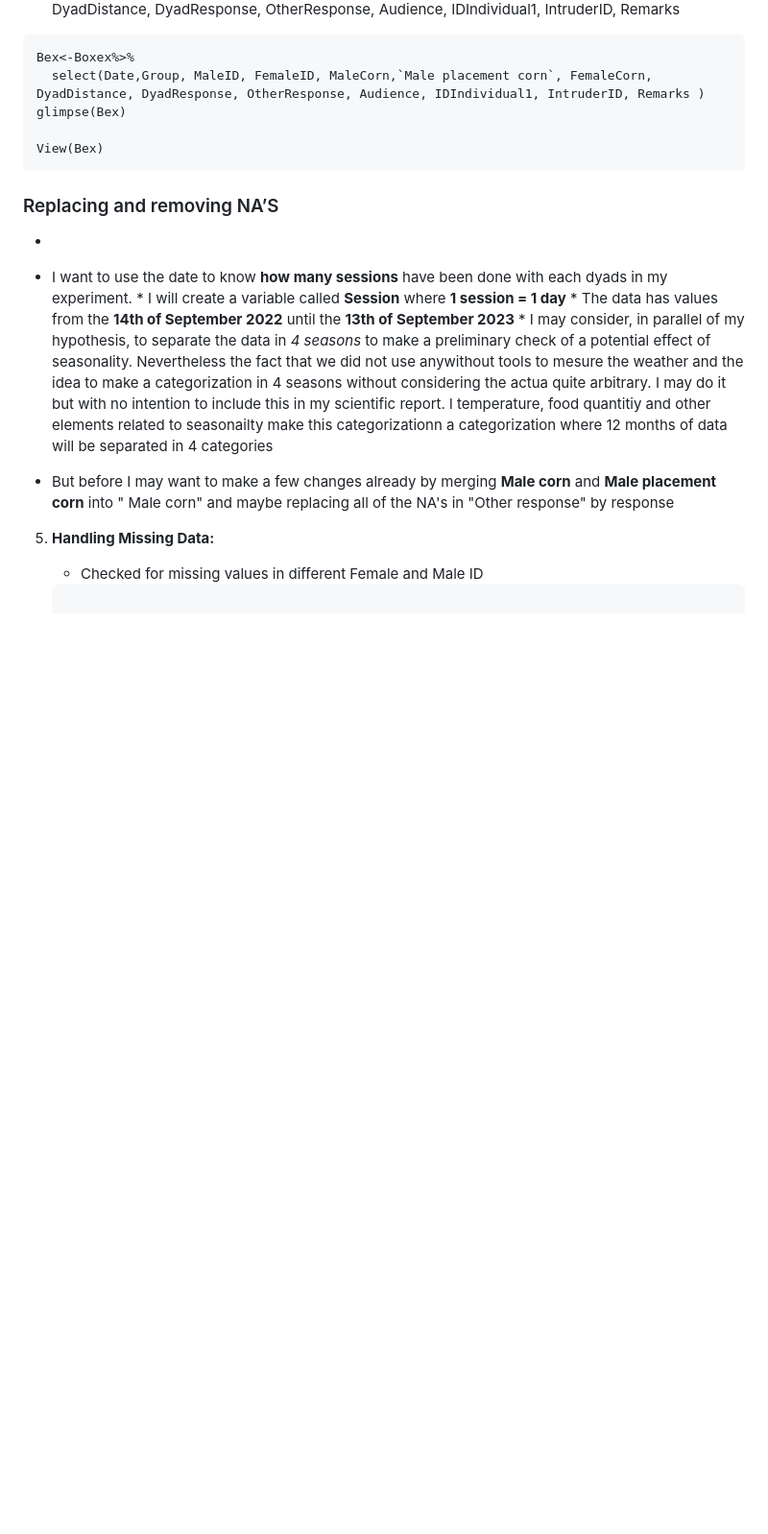
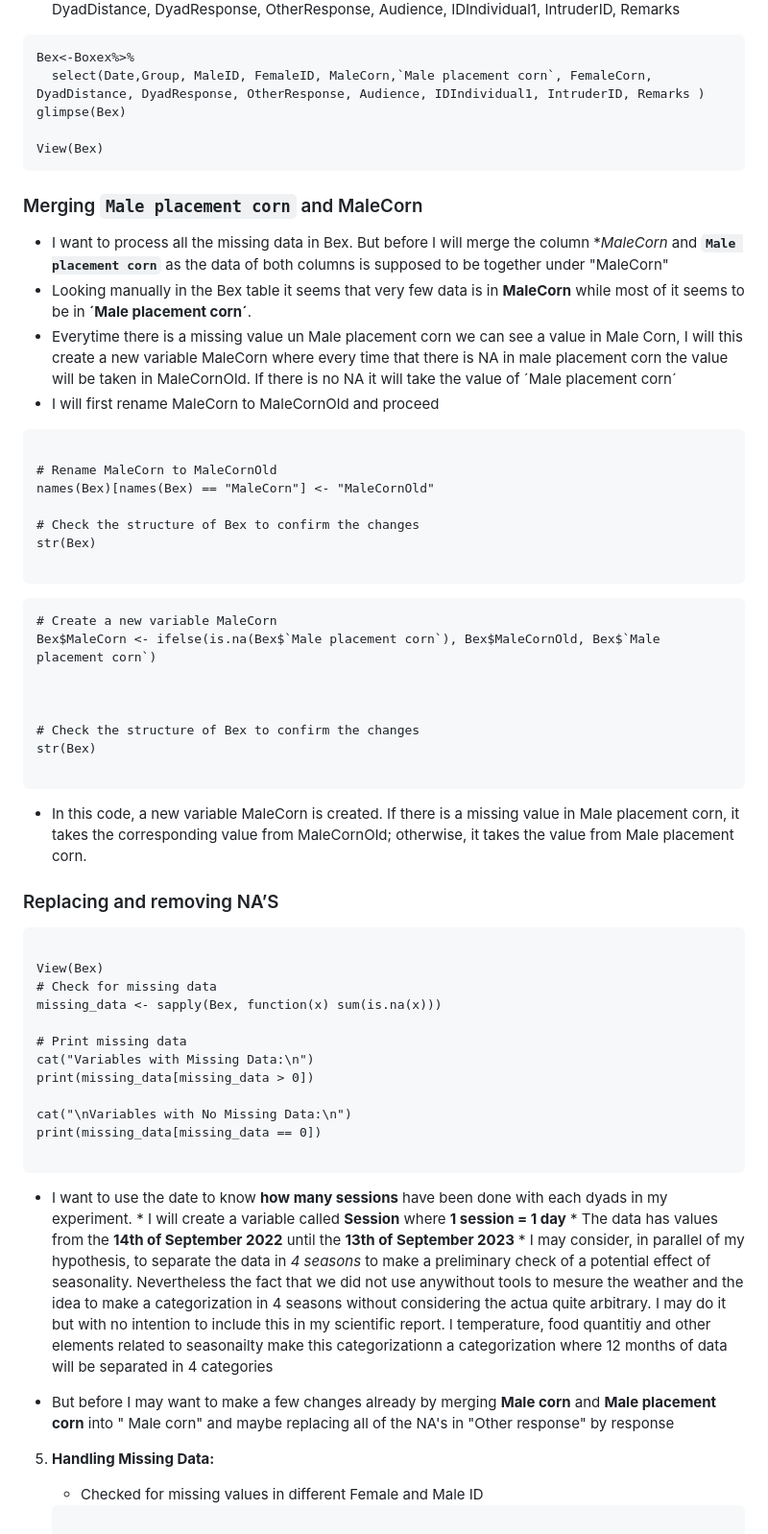
Before and after one commit to Makipurple3/IVPToleranceBex2223, a Markdown page: README.md, the part around the change. Shown at 96% size. Rendered like a GitHub page; blank space fills up the shorter version.

Commit message:
Update README.md
Fusing MaleCorn and male placement corn and identifying variables with missing data

````diff
--- a/README.md
+++ b/README.md
@@ -240,10 +240,51 @@ glimpse(Bex)
 View(Bex)
 ```
 
+### Merging `Male placement corn` and MaleCorn
+* I want to process all the missing data in Bex. But before I will merge the column **MaleCorn* and       **`Male placement corn`** as the data of both columns is supposed to be together under "MaleCorn"
+* Looking manually in the Bex table it seems that very few data is in **MaleCorn** while most of it       seems to be in **´Male placement corn´**.
+* Everytime there is a missing value un Male placement corn we can see a value in Male Corn, I will this create a new variable MaleCorn where every time that there is NA in male placement corn the value will be taken in MaleCornOld. If there is no NA it will take the value of ´Male placement corn´
+* I will first rename MaleCorn to MaleCornOld and proceed
+
+```{r rename MaleCorn to MaleCornOld, include=FALSE}
+
+# Rename MaleCorn to MaleCornOld
+names(Bex)[names(Bex) == "MaleCorn"] <- "MaleCornOld"
+
+# Check the structure of Bex to confirm the changes
+str(Bex)
+
+```
+
+```{r Fuse MaleCornOld and male placement corn into MaleCorn, include=FALSE}
+# Create a new variable MaleCorn
+Bex$MaleCorn <- ifelse(is.na(Bex$`Male placement corn`), Bex$MaleCornOld, Bex$`Male placement corn`)
+
+
+
+# Check the structure of Bex to confirm the changes
+str(Bex)
+
+```
+* In this code, a new variable MaleCorn is created. If there is a missing value in Male placement corn, it takes the corresponding value from MaleCornOld; otherwise, it takes the value from Male placement corn.
+
 
 ### Replacing and removing NA’S
-  *
 
+```{r Find Missing data, echo=FALSE}
+
+View(Bex)
+# Check for missing data
+missing_data <- sapply(Bex, function(x) sum(is.na(x)))
+
+# Print missing data
+cat("Variables with Missing Data:\n")
+print(missing_data[missing_data > 0])
+
+cat("\nVariables with No Missing Data:\n")
+print(missing_data[missing_data == 0])
+
+```
 
    * I want to use the date to know **how many sessions** have been done with each dyads in my experiment.
     * I will create a variable called **Session** where **1 session = 1 day**
````
